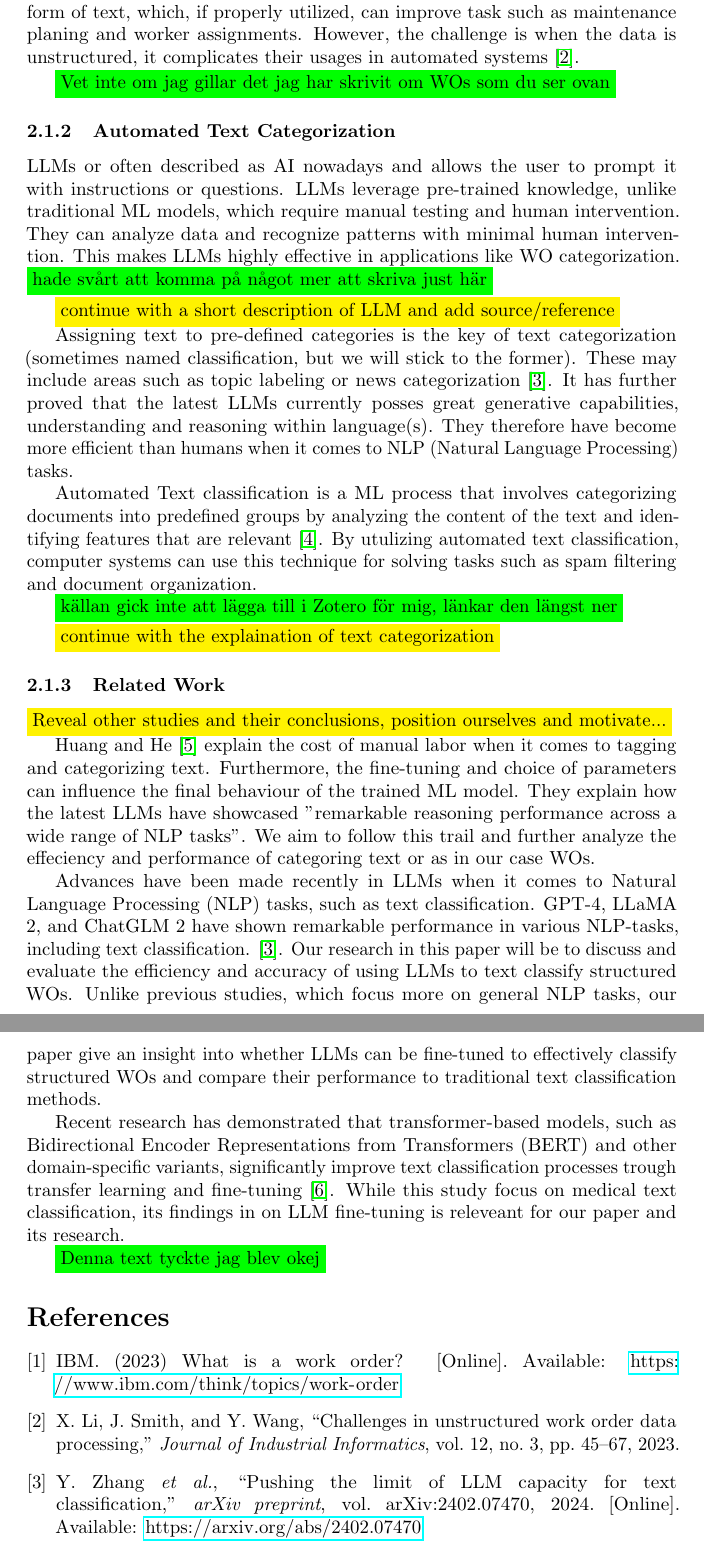
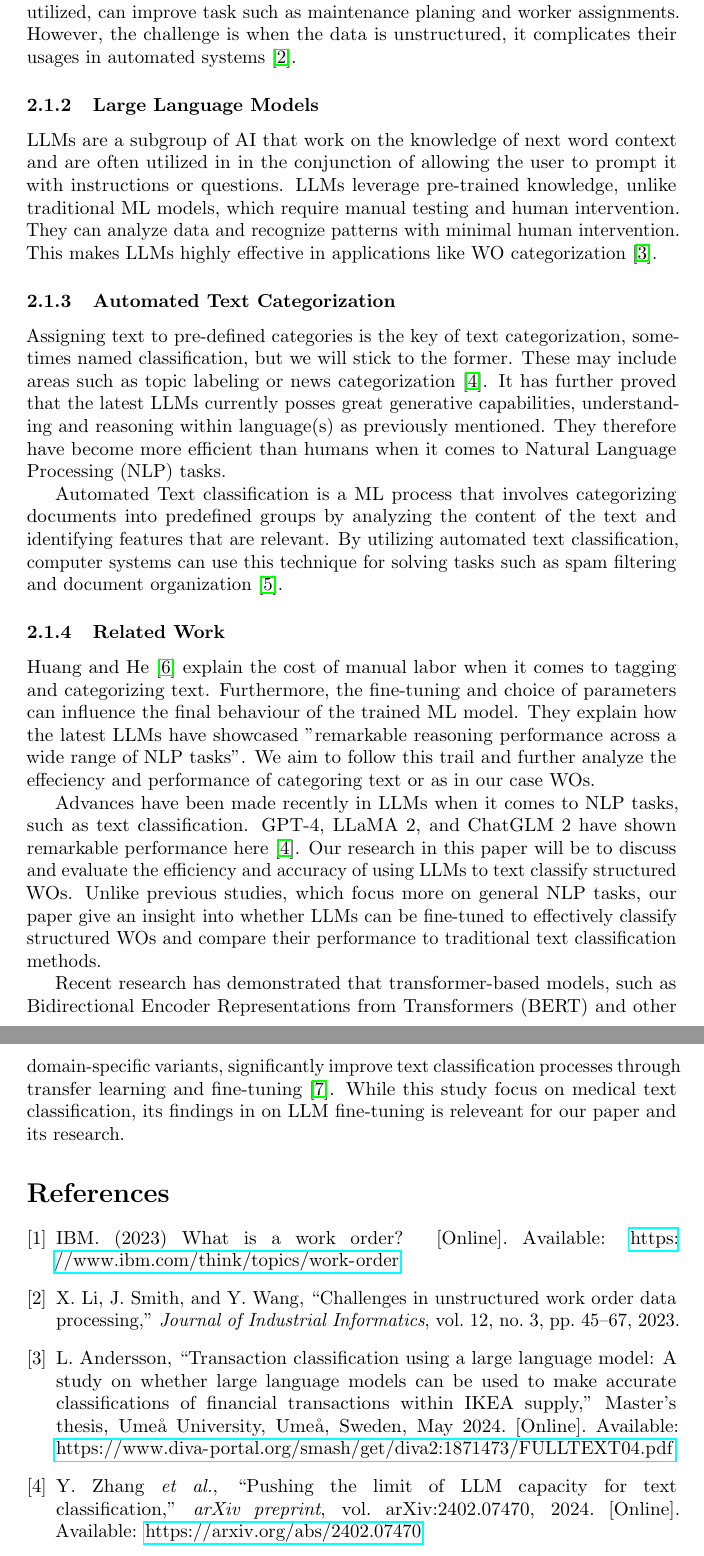
Before and after one commit to samme90s/thesis, a LaTeX document (src/spp.tex): two parts of pages 3 and 4 of 4, joined at a grey line, cut so that both start at the same text. Compiled offline with pdfLaTeX.

Commit message:
peer review

```diff
--- a/src/spp.tex
+++ b/src/spp.tex
@@ -89,82 +86,84 @@ important. One example is categorization of WOs in fields such as manufacturing,
 
 Traditionally, ML methods such as Support Vector Machines (SVM), Random Forest and Naïve Bayes classifiers
 have been used for text classification task. These ML methods have also been applied to the topic of
-this paper, i.e., text classification. These approaches require manual testing and overlooking. This can result in
-problems when it comes to scalability and handling different text formats.
+this paper, i.e., text classification. These approaches require manual testing and overlooking.
+% SAM: Förstår inte riktigt här, känns som vi riktar oss mot maskininlärning istället för LLMs,
+% men kan ha förstått fel?
+This can result in problems when it comes to scalability and handling different text formats.
+% SAM: Källa, eftersom det är ett påstående!
 
 To address the question if we can't find a more effective solution to this current workflow
 when dealing with text classification, this paper explores the usage of LLMs for automated
 text categorization for WOs.
+% SAM: Behövs skrivas om för bättre flöde!
 
-\colorbox{green}{startade på en kort introduktion bara varför vi gör detta}
+\subsubsection{Work Orders}
 
-\subsubsection{WOs}
+% SAM: sammanfogade två stycken här, men ändrade inget i texten förutom det jag tidigare skrev.
+WOs is a document that outlines the details of a maintenance task.
+It most commonly contains information regarding the material required to complete such task,
+but also the geographic location, customer etc. \cite{ibm2023}.
+It is a key component in maintenance management in complex facilities.
+However, many existing companies still rely on manual processing,
+which can lead to mistakes caused by human error.
+WOs contain valuable data in the form of text, which, if properly utilized,
+can improve task such as maintenance planing and worker assignments.
+However, the challenge is when the data is unstructured,
+it complicates their usages in automated systems \cite{li2023}.
+% HAMPUS: Vet inte om jag gillar det jag har skrivit om WOs som du ser ovan.
+% SAM: Funderar på om vi ska flytta något till related work här ifrån.
 
-WOs is a document that outlines the details of a maintenance task or the material and more required
-to complete such task \cite{ibm2023}.
+\subsubsection{Large Language Models}
 
-WOs is a key component in maintenance management in complex facilities. However, many existing companies
-still rely on manual processing, which can lead to mistakes caused by human error. WOs contain valuable
-data in the form of text, which, if properly utilized, can improve task such as maintenance planing and worker assignments.
-However, the challenge is when the data is unstructured, it complicates their usages in automated systems \cite{li2023}.
-
-\colorbox{green}{Vet inte om jag gillar det jag har skrivit om WOs som du ser ovan}
+LLMs are a subgroup of AI that work on the knowledge of next word context and are often utilized in
+in the conjunction of allowing the user to prompt it with instructions or questions.
+LLMs leverage pre-trained knowledge, unlike traditional ML models, which require manual testing and human intervention.
+They can analyze data and recognize patterns with minimal human intervention.
+This makes LLMs highly effective in applications like WO categorization \cite{andersson2024}.
+% SAM: Hittade en rätt bra källa kring IKEA och LLMs i samband med "Transaction classification"
+% men förklarade LLMs rätt bra, funderar på om vi ska sno den källan istället för andersson2024
+% som jag använder nu.
 
 \subsubsection{Automated Text Categorization}
 
-LLMs or often described as AI nowadays and allows the user to prompt it with instructions or questions.
-LLMs leverage pre-trained knowledge, unlike traditional ML models, which require
-manual testing and human intervention. They can analyze data and recognize patterns with minimal
-human intervention. This makes LLMs highly effective in applications like WO categorization.
-\colorbox{green}{hade svårt att komma på något mer att skriva just här}
-
-\colorbox{yellow}{continue with a short description of LLM and add source/reference}
-
-Assigning text to pre-defined categories is the key of text categorization
-(sometimes named classification, but we will stick to the former).
+Assigning text to pre-defined categories is the key of text categorization,
+sometimes named classification, but we will stick to the former.
 These may include areas such as topic labeling or news categorization \cite{zhang2024}.
 It has further proved that the latest LLMs currently posses great generative capabilities,
-understanding and reasoning within language(s).
-They therefore have become more efficient than humans when it comes to NLP (Natural Language Processing)
-tasks.
+understanding and reasoning within language(s) as previously mentioned.
+They therefore have become more efficient than humans when it comes to Natural Language Processing (NLP) tasks.
 
 Automated Text classification is a ML process that involves categorizing documents
-into predefined groups by analyzing the content of the text and identifying features that are
-relevant \cite{dalal2011}. By utulizing automated text classification, computer systems
-can use this technique for solving tasks such as spam filtering and document organization.
-
-\colorbox{green}{källan gick inte att lägga till i Zotero för mig, länkar den längst ner}
-
-\colorbox{yellow}{continue with the explaination of text categorization}
+into predefined groups by analyzing the content of the text and identifying features that are relevant.
+By utilizing automated text classification, computer systems can use this technique for solving tasks such as spam filtering and document organization \cite{dalal2011}.
+% SAM: Måste integreras bättre med föregående stycke!
 
 \subsubsection{Related Work}
 
-\colorbox{yellow}{Reveal other studies and their conclusions, position ourselves and motivate...}
-
 Huang and He \cite{huang2024} explain the cost of manual labor when it comes to tagging and categorizing text.
-Furthermore, the fine-tuning and choice of parameters can influence the final behaviour of the trained
-ML model.
+Furthermore, the fine-tuning and choice of parameters can influence the final behaviour of the trained ML model.
 They explain how the latest LLMs have showcased "remarkable reasoning performance across a wide range of
 NLP tasks".
 We aim to follow this trail and further analyze the effeciency and performance of categoring text or as in our
 case WOs.
 
-Advances have been made recently in LLMs when it comes to Natural Language Processing (NLP)
-tasks, such as text classification.
-GPT-4, LLaMA 2, and ChatGLM 2 have shown remarkable performance in various NLP-tasks, including text classification.
-\cite{zhang2024}.
+Advances have been made recently in LLMs when it comes to NLP tasks, such as text classification.
+GPT-4, LLaMA 2, and ChatGLM 2 have shown remarkable performance here \cite{zhang2024}.
 Our research in this paper will be to discuss and evaluate the efficiency and accuracy of using LLMs
 to text classify structured WOs. Unlike previous studies, which focus more on general NLP tasks,
 our paper give an insight into whether LLMs can be fine-tuned to effectively classify structured WOs and
 compare their performance to traditional text classification methods.
+% SAM: Behöver skrivas om för bättre flöde.
 
-Recent research has demonstrated that transformer-based models,
-such as Bidirectional Encoder Representations from Transformers (BERT) and other domain-specific variants,
-significantly improve text classification processes trough transfer learning and fine-tuning \cite{Nazyrova2024}.
+Recent research has demonstrated that transformer-based models, such as
+Bidirectional Encoder Representations from Transformers (BERT) and other domain-specific variants,
+significantly improve text classification processes through transfer learning and fine-tuning \cite{Nazyrova2024}.
 While this study focus on medical text classification, its findings in on LLM fine-tuning is releveant for our
 paper and its research.
+% SAM: Kanske bara BERT istället för hela namnet för att göra det mer lättläst?
+% Dessutom behövs skrivas om för bättre flöde.
 
-\colorbox{green}{Denna text tyckte jag blev okej}
+% HAMPUS: Denna text tyckte jag blev okej
 
 \bibliographystyle{IEEEtran}
 \bibliography{references}
```
Also changed, not shown: src/references.bib (+10 -0 lines), src/spp.tex (9 more changed lines).
